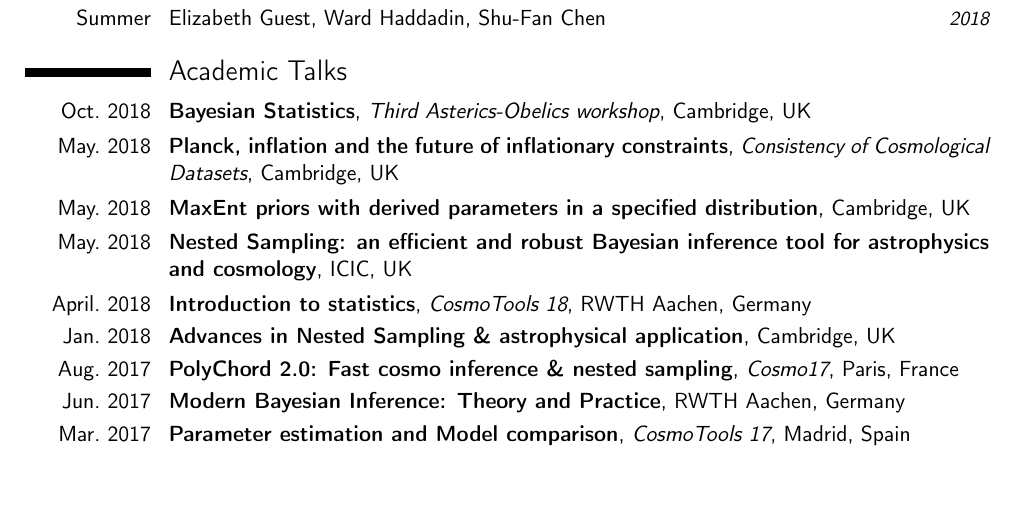
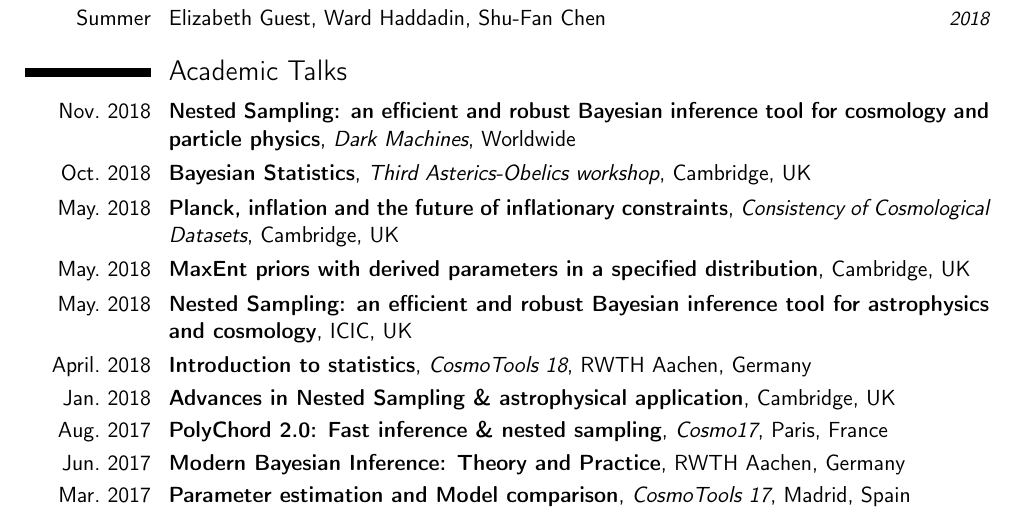
Before and after one commit to williamjameshandley/CV, a LaTeX CV (CV.tex): part of page 2 of 4, cut so that both start at the same text, the shorter picture padded with empty space. Compiled offline with pdfLaTeX.

Commit message:
Added dark machines talk

```diff
--- a/CV.tex
+++ b/CV.tex
@@ -101,13 +101,14 @@ Geometry and field equations of granular systems.
 \section{Academic Talks}
 
 
+\cventry{Nov.\ 2018}{Nested Sampling: an efficient and robust Bayesian inference tool for cosmology and particle physics}{Dark Machines}{}{Worldwide}{}
 \cventry{Oct.\ 2018}{Bayesian Statistics}{Third Asterics-Obelics workshop}{Cambridge}{UK}{}
 \cventry{May.\ 2018}{Planck, inflation and the future of inflationary constraints}{Consistency of Cosmological Datasets}{Cambridge}{UK}{}
 \cventry{May.\ 2018}{MaxEnt priors with derived parameters in a specified distribution}{}{Cambridge}{UK}{}
 \cventry{May.\ 2018}{Nested Sampling: an efficient and robust Bayesian inference tool for astrophysics and cosmology}{}{ICIC}{UK}{}
 \cventry{April.\ 2018}{Introduction to statistics}{CosmoTools 18}{RWTH Aachen}{Germany}{}
 \cventry{Jan.\ 2018}{Advances in Nested Sampling \& astrophysical application}{}{Cambridge}{UK}{}
-\cventry{Aug.\ 2017}{PolyChord 2.0: Fast cosmo inference \& nested sampling}{Cosmo17}{Paris}{France}{}
+\cventry{Aug.\ 2017}{PolyChord 2.0: Fast inference \& nested sampling}{Cosmo17}{Paris}{France}{}
 \cventry{Jun.\ 2017}{Modern Bayesian Inference: Theory and Practice}{}{RWTH Aachen}{Germany}{}
 \cventry{Mar.\ 2017}{Parameter estimation and Model comparison}{CosmoTools 17}{Madrid}{Spain}{}
 \cventry{Feb.\ 2017}{PolyChord 2.0: Advances in Nested Sampling \& astrophysical application}{}{CCA}{US}{}
```
Also changed, not shown: CV.pdf.
